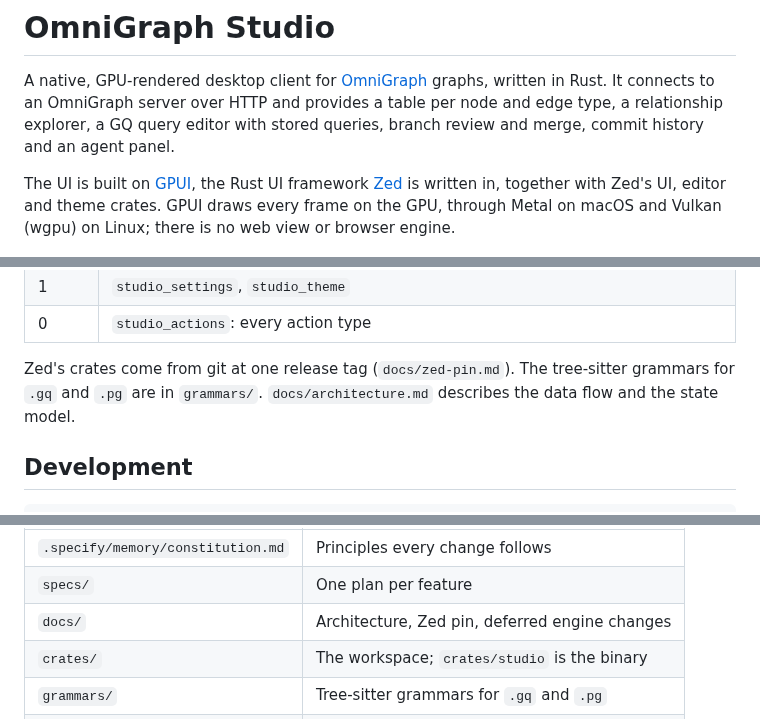
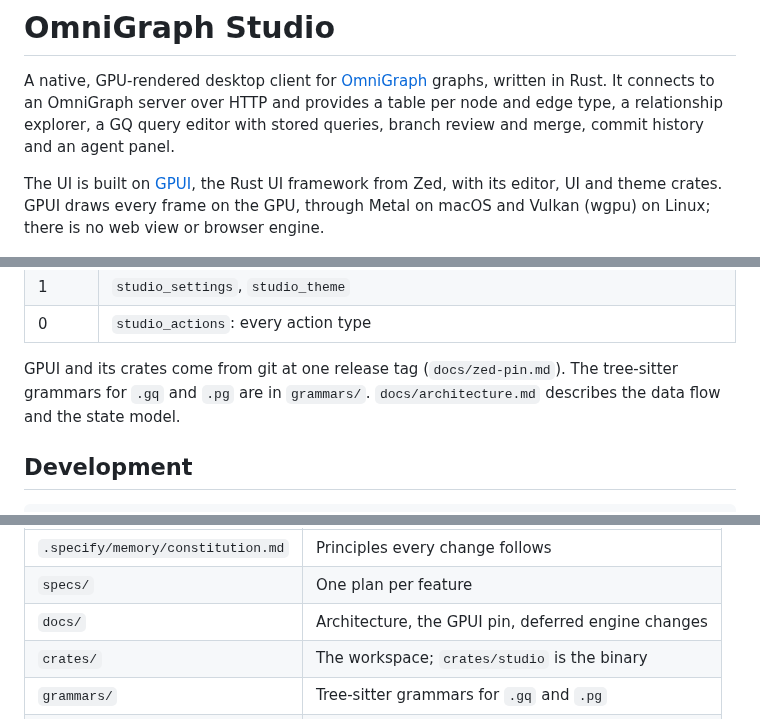
Before and after one commit to ModernRelay/omnigraph-studio, a Markdown page: README.md, 3 parts joined by grey strips. Drawn GitHub-style.

Commit message:
docs(readme): name Zed once, where GPUI comes from, and in the licence

```diff
--- a/README.md
+++ b/README.md
@@ -7,9 +7,8 @@ explorer, a GQ query editor with stored queries, branch review and merge, commit
 agent panel.
 
 The UI is built on [GPUI](https://github.com/zed-industries/zed/tree/main/crates/gpui), the
-Rust UI framework [Zed](https://github.com/zed-industries/zed) is written in, together with
-Zed's UI, editor and theme crates. GPUI draws every frame on the GPU, through Metal on macOS and
-Vulkan (wgpu) on Linux; there is no web view or browser engine.
+Rust UI framework from Zed, with its editor, UI and theme crates. GPUI draws every frame on the
+GPU, through Metal on macOS and Vulkan (wgpu) on Linux; there is no web view or browser engine.
 
 ![Studio opening a person's relationships in the explorer, then the Person table grouped by company](docs/images/explore.gif)
 
@@ -123,7 +122,7 @@ depend on each other.
 | 1 | `studio_settings`, `studio_theme` |
 | 0 | `studio_actions`: every action type |
 
-Zed's crates come from git at one release tag (`docs/zed-pin.md`). The tree-sitter grammars for
+GPUI and its crates come from git at one release tag (`docs/zed-pin.md`). The tree-sitter grammars for
 `.gq` and `.pg` are in `grammars/`. `docs/architecture.md` describes the data flow and the state
 model.
 
@@ -153,7 +152,7 @@ what is deferred, and a dated validation log of the checks behind each claim.
 |---|---|
 | `.specify/memory/constitution.md` | Principles every change follows |
 | `specs/` | One plan per feature |
-| `docs/` | Architecture, Zed pin, deferred engine changes |
+| `docs/` | Architecture, the GPUI pin, deferred engine changes |
 | `crates/` | The workspace; `crates/studio` is the binary |
 | `grammars/` | Tree-sitter grammars for `.gq` and `.pg` |
 | `assets/` | Default keymaps and settings |
```
